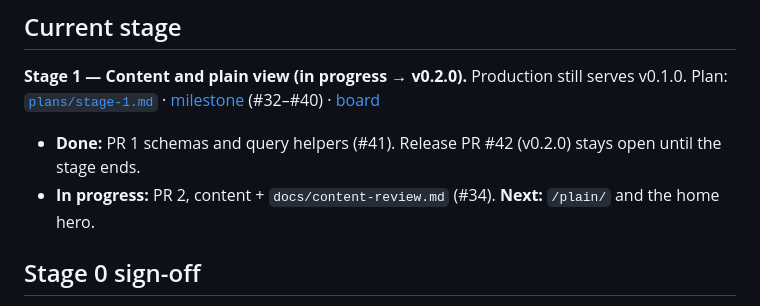
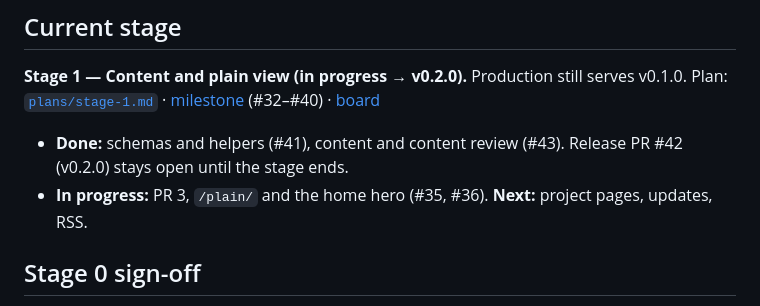
Before and after one commit to roarceus/roarceus.github.io, a Markdown page: docs/STATUS.md, the part around the change. GitHub-like rendering.

```diff
--- a/docs/STATUS.md
+++ b/docs/STATUS.md
@@ -8,8 +8,9 @@ _Last updated: 2026-11-24_
 [`plans/stage-1.md`](plans/stage-1.md) · [milestone](https://github.com/roarceus/roarceus.github.io/milestone/2)
 (#32–#40) · [board](https://github.com/users/roarceus/projects/1)
 
-- **Done:** PR 1 schemas and query helpers (#41). Release PR #42 (v0.2.0) stays open until the stage ends.
-- **In progress:** PR 2, content + `docs/content-review.md` (#34). **Next:** `/plain/` and the home hero.
+- **Done:** schemas and helpers (#41), content and content review (#43). Release PR #42 (v0.2.0) stays
+  open until the stage ends.
+- **In progress:** PR 3, `/plain/` and the home hero (#35, #36). **Next:** project pages, updates, RSS.
 
 ## Stage 0 sign-off
 
```
Also changed, not shown: README.md (+4 -2 lines), docs/plans/stage-1.md (+18 -17 lines), docs/assets/screenshot.png.
